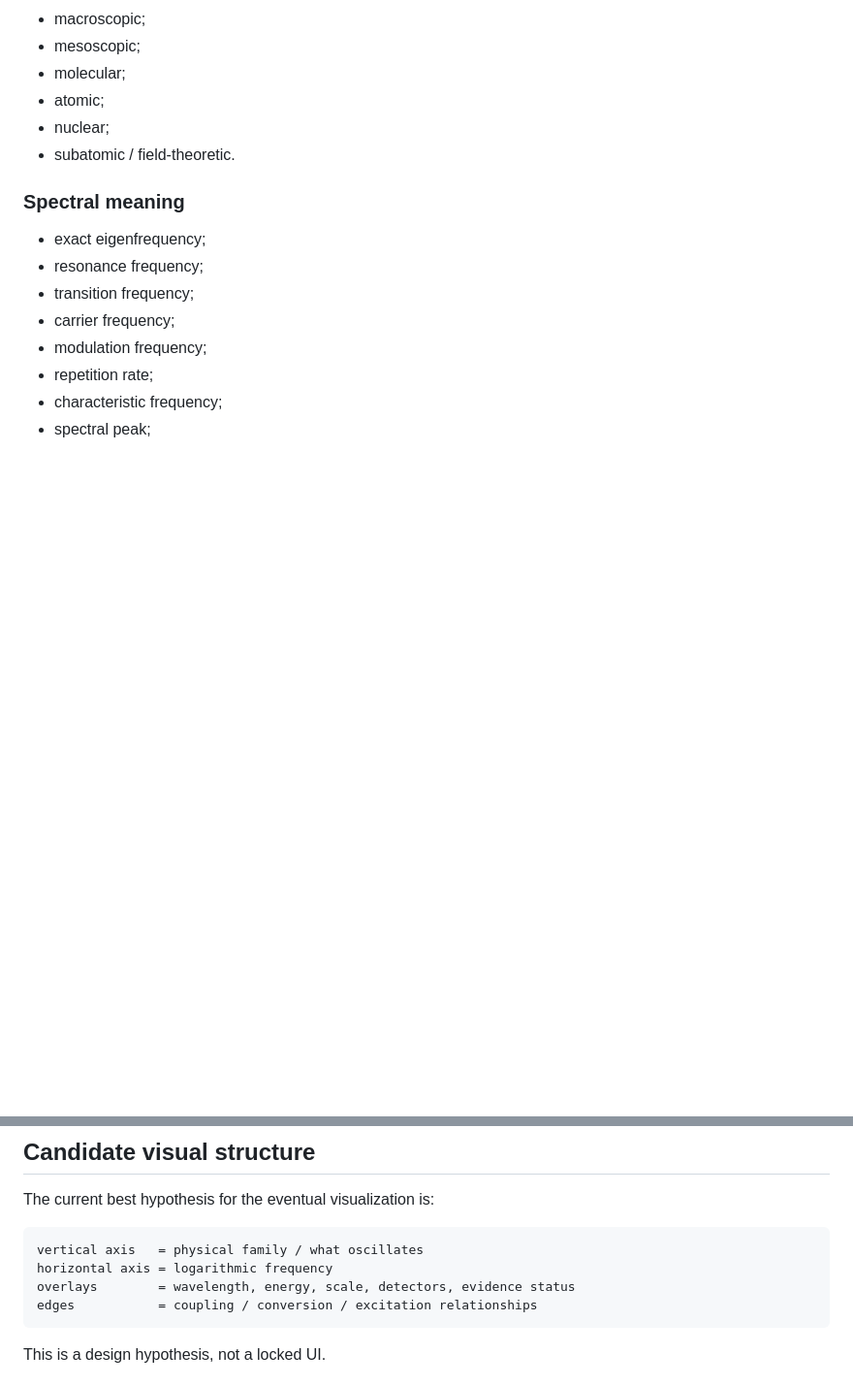
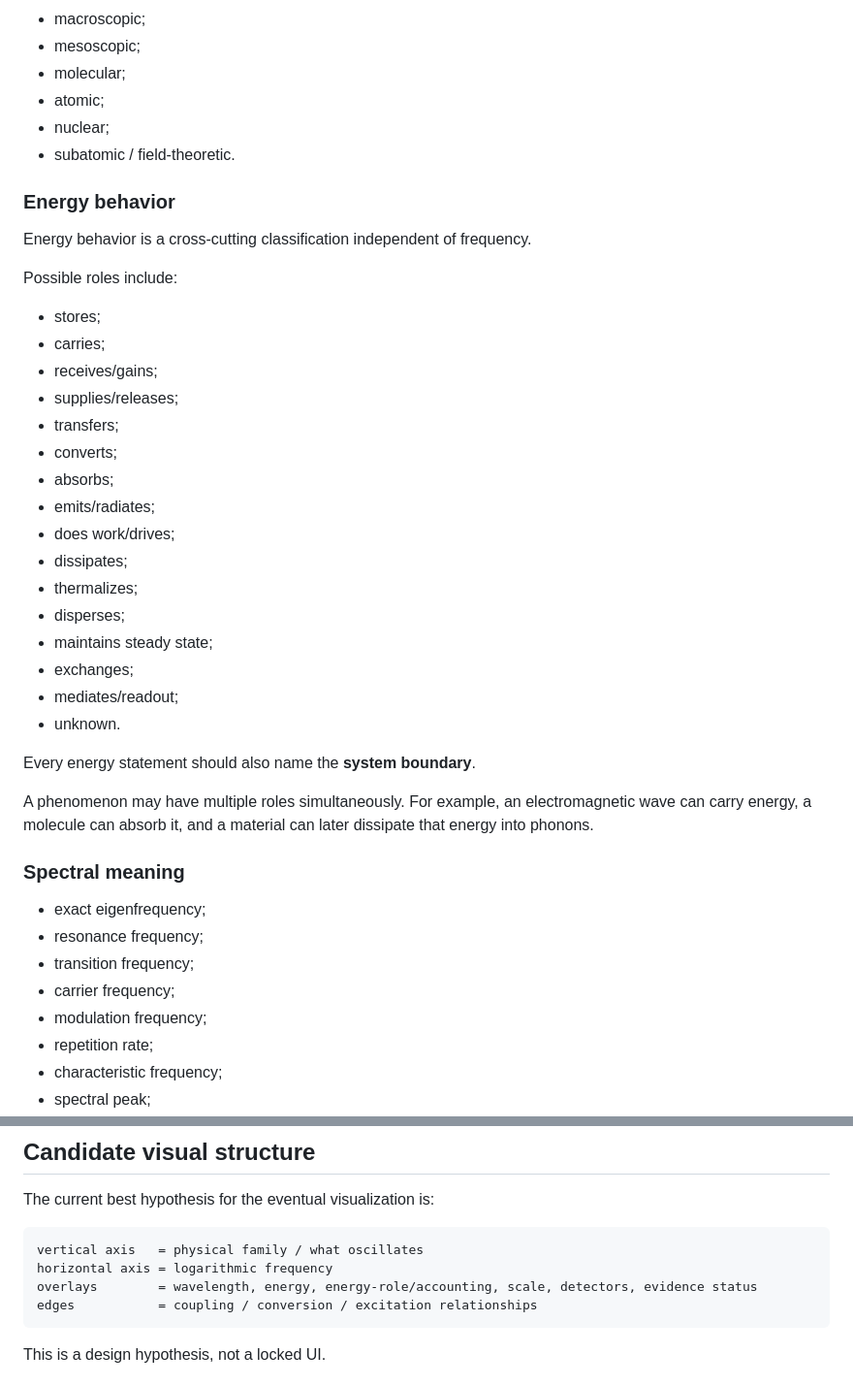
Before and after one commit to Scimonesays/Universal-Frequency-Spectrum, a Markdown page: docs/02-WORKING-TAXONOMY.md, 2 parts joined by grey strips. Shown at 97% size. Drawn GitHub-style; blank space fills up the shorter version.

Commit message:
docs: add energy behavior to taxonomy

````diff
--- a/docs/02-WORKING-TAXONOMY.md
+++ b/docs/02-WORKING-TAXONOMY.md
@@ -128,6 +128,33 @@ Each family can be subdivided by:
 - nuclear;
 - subatomic / field-theoretic.
 
+### Energy behavior
+
+Energy behavior is a cross-cutting classification independent of frequency.
+
+Possible roles include:
+
+- stores;
+- carries;
+- receives/gains;
+- supplies/releases;
+- transfers;
+- converts;
+- absorbs;
+- emits/radiates;
+- does work/drives;
+- dissipates;
+- thermalizes;
+- disperses;
+- maintains steady state;
+- exchanges;
+- mediates/readout;
+- unknown.
+
+Every energy statement should also name the **system boundary**.
+
+A phenomenon may have multiple roles simultaneously. For example, an electromagnetic wave can carry energy, a molecule can absorb it, and a material can later dissipate that energy into phonons.
+
 ### Spectral meaning
 - exact eigenfrequency;
 - resonance frequency;
@@ -149,7 +176,7 @@ The current best hypothesis for the eventual visualization is:
 ```
 vertical axis   = physical family / what oscillates
 horizontal axis = logarithmic frequency
-overlays        = wavelength, energy, scale, detectors, evidence status
+overlays        = wavelength, energy, energy-role/accounting, scale, detectors, evidence status
 edges           = coupling / conversion / excitation relationships
 ```
 
````
